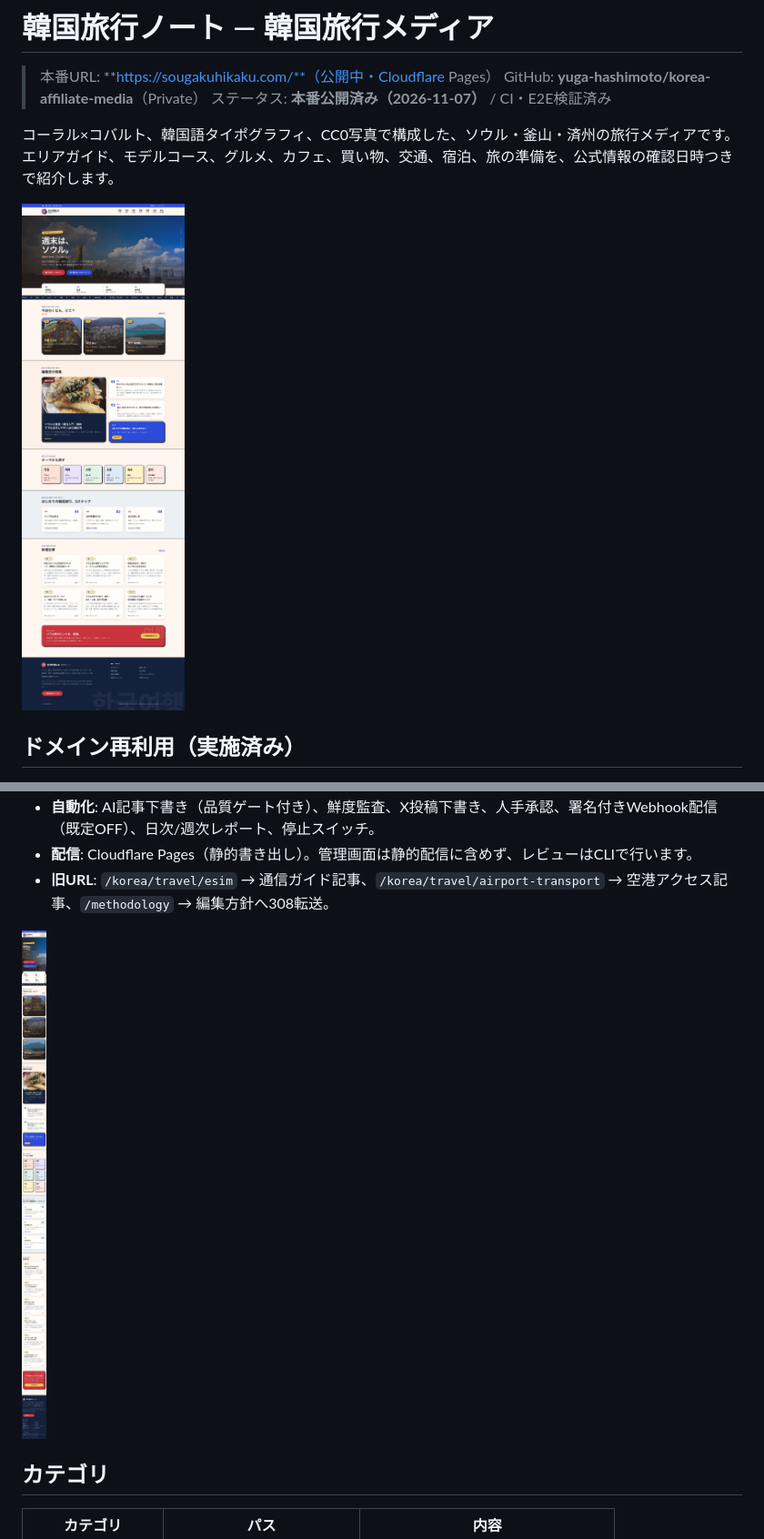
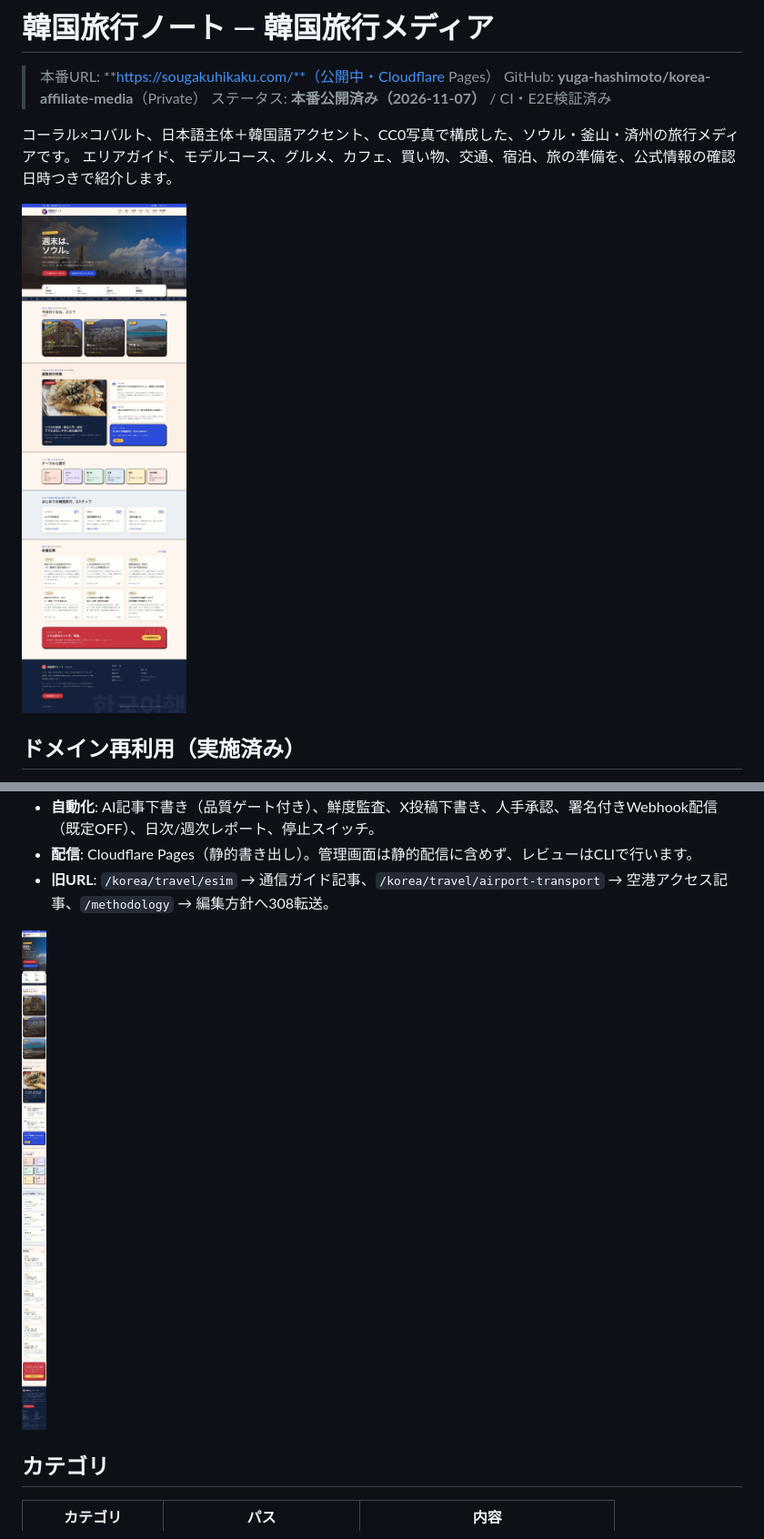
Before and after one commit to yuga-hashimoto/korea-affiliate-media, a Markdown page: README.md, 2 parts joined by grey strips. Shown at 91% size. Rendered like a GitHub page; pictures changed too: docs/screenshots/home-desktop.jpg, docs/screenshots/home-mobile.jpg.

```diff
--- a/README.md
+++ b/README.md
@@ -4,7 +4,7 @@
 > GitHub: **yuga-hashimoto/korea-affiliate-media**（Private）
 > ステータス: **本番公開済み（2026-11-07）** / CI・E2E検証済み
 
-コーラル×コバルト、韓国語タイポグラフィ、CC0写真で構成した、ソウル・釜山・済州の旅行メディアです。
+コーラル×コバルト、日本語主体＋韓国語アクセント、CC0写真で構成した、ソウル・釜山・済州の旅行メディアです。
 エリアガイド、モデルコース、グルメ、カフェ、買い物、交通、宿泊、旅の準備を、公式情報の確認日時つきで紹介します。
 
 ![トップページ](docs/screenshots/home-desktop.jpg)
```
Also changed, not shown: docs/PROGRESS.md (+13 -0 lines), docs/screenshots/seoul-mobile.jpg, 4 other files.
